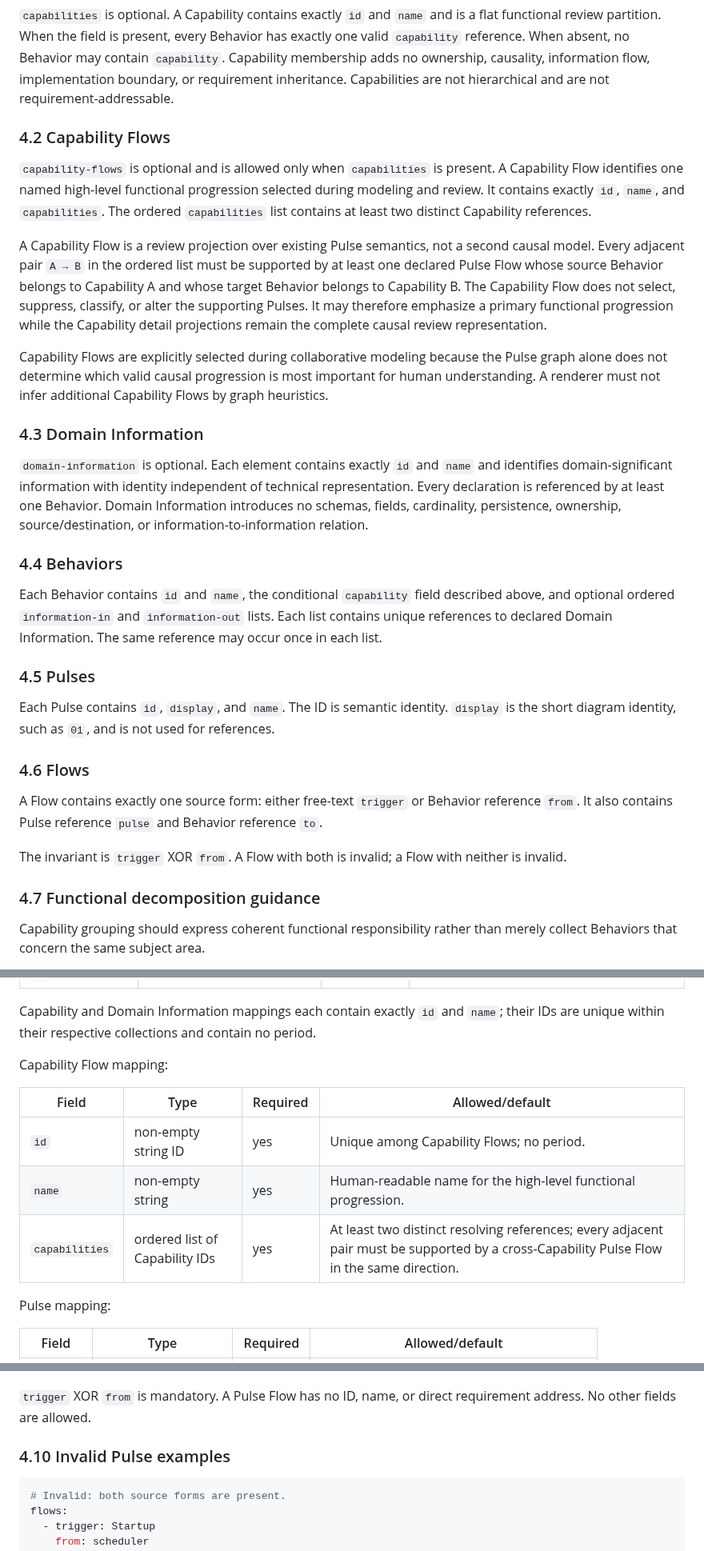
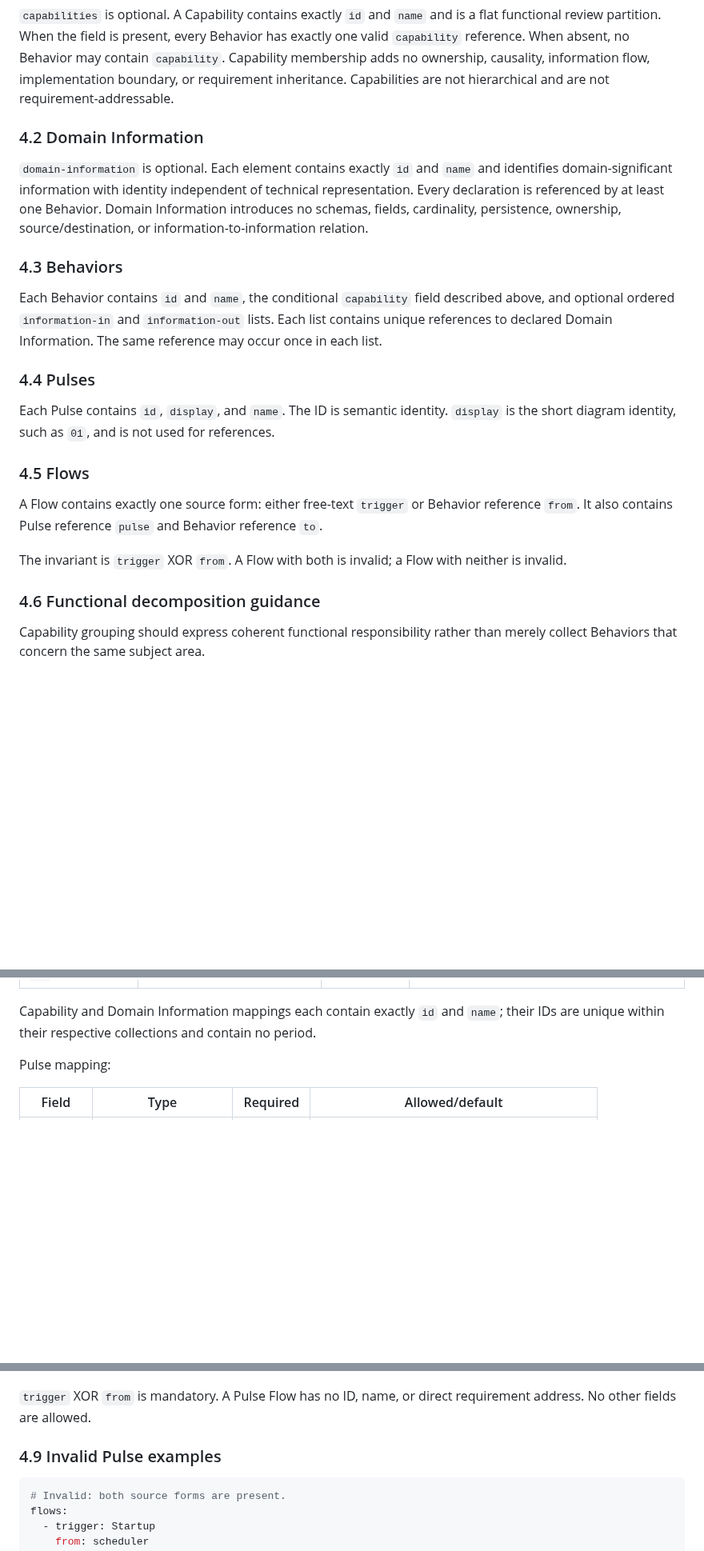
Before and after one commit to cpu-model/devmodel, a Markdown page: CPU/PROCESS/CPU-Artifact-Formats-v2.md, 3 parts joined by grey strips. Shown at 80% size. Rendered like a GitHub page; blank space fills up the shorter version.

Commit message:
Restore pre-Capability-Flow CPU/PROCESS/CPU-Artifact-Formats-v2.md

````diff
--- a/CPU/PROCESS/CPU-Artifact-Formats-v2.md
+++ b/CPU/PROCESS/CPU-Artifact-Formats-v2.md
@@ -187,33 +187,25 @@ pulse:
 
 `capabilities` is optional. A Capability contains exactly `id` and `name` and is a flat functional review partition. When the field is present, every Behavior has exactly one valid `capability` reference. When absent, no Behavior may contain `capability`. Capability membership adds no ownership, causality, information flow, implementation boundary, or requirement inheritance. Capabilities are not hierarchical and are not requirement-addressable.
 
-### 4.2 Capability Flows
-
-`capability-flows` is optional and is allowed only when `capabilities` is present. A Capability Flow identifies one named high-level functional progression selected during modeling and review. It contains exactly `id`, `name`, and `capabilities`. The ordered `capabilities` list contains at least two distinct Capability references.
-
-A Capability Flow is a review projection over existing Pulse semantics, not a second causal model. Every adjacent pair `A → B` in the ordered list must be supported by at least one declared Pulse Flow whose source Behavior belongs to Capability A and whose target Behavior belongs to Capability B. The Capability Flow does not select, suppress, classify, or alter the supporting Pulses. It may therefore emphasize a primary functional progression while the Capability detail projections remain the complete causal review representation.
-
-Capability Flows are explicitly selected during collaborative modeling because the Pulse graph alone does not determine which valid causal progression is most important for human understanding. A renderer must not infer additional Capability Flows by graph heuristics.
-
-### 4.3 Domain Information
+### 4.2 Domain Information
 
 `domain-information` is optional. Each element contains exactly `id` and `name` and identifies domain-significant information with identity independent of technical representation. Every declaration is referenced by at least one Behavior. Domain Information introduces no schemas, fields, cardinality, persistence, ownership, source/destination, or information-to-information relation.
 
-### 4.4 Behaviors
+### 4.3 Behaviors
 
 Each Behavior contains `id` and `name`, the conditional `capability` field described above, and optional ordered `information-in` and `information-out` lists. Each list contains unique references to declared Domain Information. The same reference may occur once in each list.
 
-### 4.5 Pulses
+### 4.4 Pulses
 
 Each Pulse contains `id`, `display`, and `name`. The ID is semantic identity. `display` is the short diagram identity, such as `01`, and is not used for references.
 
-### 4.6 Flows
+### 4.5 Flows
 
 A Flow contains exactly one source form: either free-text `trigger` or Behavior reference `from`. It also contains Pulse reference `pulse` and Behavior reference `to`.
 
 The invariant is `trigger` XOR `from`. A Flow with both is invalid; a Flow with neither is invalid.
 
-### 4.7 Functional decomposition guidance
+### 4.6 Functional decomposition guidance
 
 Capability grouping should express coherent functional responsibility rather than merely collect Behaviors that concern the same subject area.
 
@@ -267,14 +257,6 @@ Behavior mapping:
 | `information-out` | list of Domain Information IDs | no | empty; no duplicates. |
 
 Capability and Domain Information mappings each contain exactly `id` and `name`; their IDs are unique within their respective collections and contain no period.
-
-Capability Flow mapping:
-
-| Field | Type | Required | Allowed/default |
-| --- | --- | --- | --- |
-| `id` | non-empty string ID | yes | Unique among Capability Flows; no period. |
-| `name` | non-empty string | yes | Human-readable name for the high-level functional progression. |
-| `capabilities` | ordered list of Capability IDs | yes | At least two distinct resolving references; every adjacent pair must be supported by a cross-Capability Pulse Flow in the same direction. |
 
 Pulse mapping:
 
@@ -295,7 +277,7 @@ Flow mapping:
 
 `trigger` XOR `from` is mandatory. A Pulse Flow has no ID, name, or direct requirement address. No other fields are allowed.
 
-### 4.10 Invalid Pulse examples
+### 4.9 Invalid Pulse examples
 
 ```yaml
 # Invalid: both source forms are present.
````
Also changed, not shown: other parts of CPU/PROCESS/CPU-Artifact-Formats-v2.md (+3 -5 lines).
